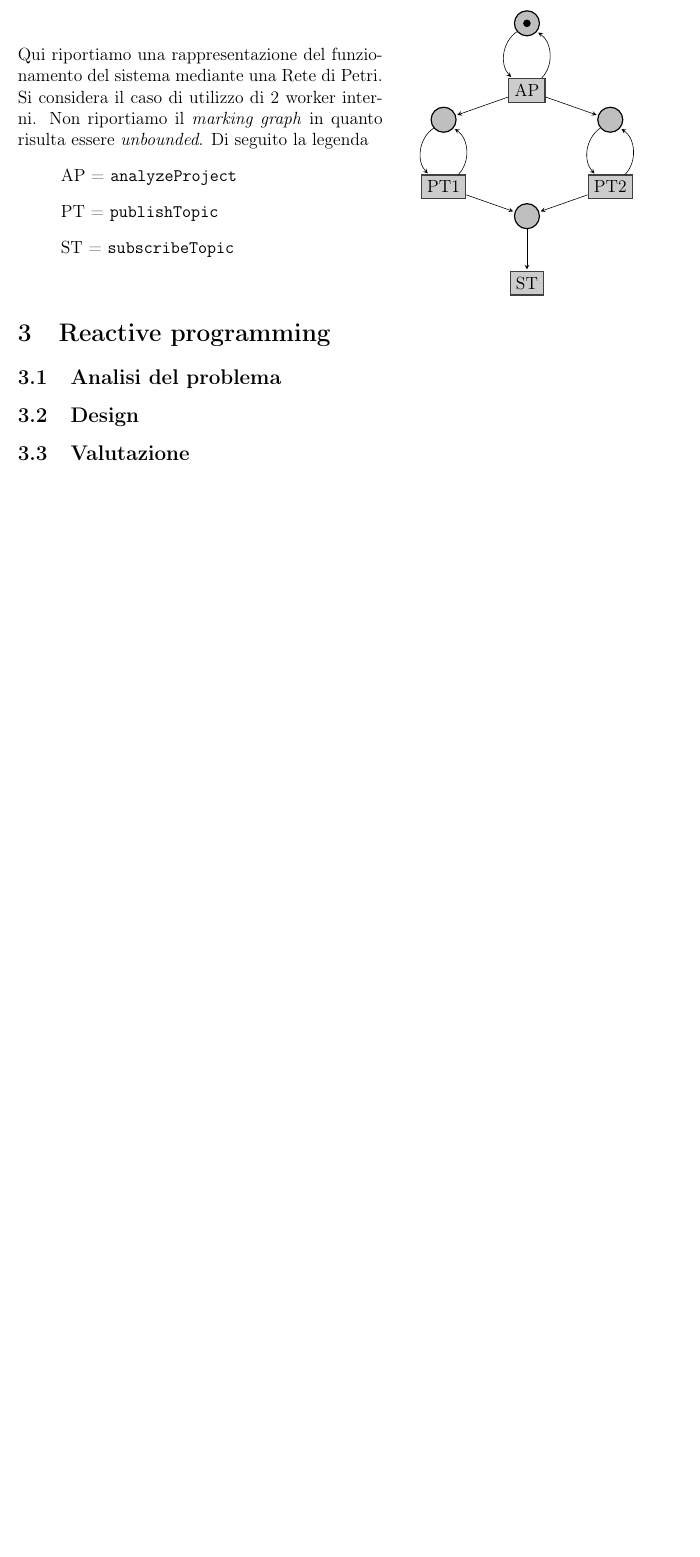
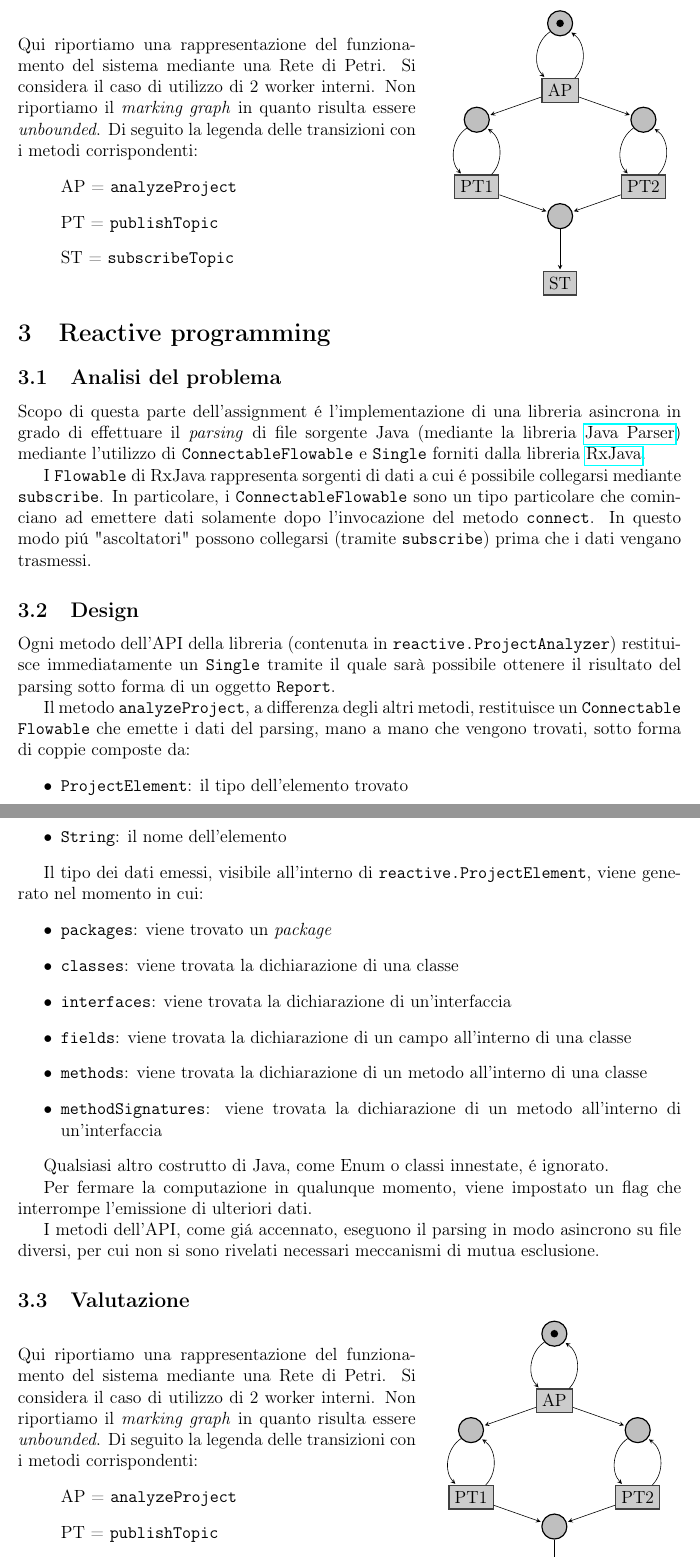
Before and after one commit to Ledmington/Assignment-02, a LaTeX document (doc/report.tex, which reads doc/event.tex, doc/reactive.tex): part of page 7 of 7 before the commit and two parts of pages 7 and 8 of 8 after it, the two joined at a grey line, cut so that both start at the same text, the shorter picture padded with empty space. Compiled offline with pdfLaTeX.

Commit message:
Finished report

```diff
--- a/doc/event.tex
+++ b/doc/event.tex
@@ -29,8 +29,8 @@
 	I metodi dell'API, come gi\'a accennato, eseguono il parsing in modo asincrono su file diversi, per cui non si sono rivelati necessari meccanismi di mutua esclusione.
 
 	\subsection{Valutazione}
-	\begin{minipage}{.55\textwidth}
-		Qui riportiamo una rappresentazione del funzionamento del sistema mediante una Rete di Petri. Si considera il caso di utilizzo di 2 worker interni. Non riportiamo il \emph{marking graph} in quanto risulta essere \emph{unbounded}. Di seguito la legenda
+	\begin{minipage}{.6\textwidth}
+		Qui riportiamo una rappresentazione del funzionamento del sistema mediante una Rete di Petri. Si considera il caso di utilizzo di 2 worker interni. Non riportiamo il \emph{marking graph} in quanto risulta essere \emph{unbounded}. Di seguito la legenda delle transizioni con i metodi corrispondenti:
 		\begin{itemize}
 			\item[] AP = \texttt{analyzeProject}
 			\item[] PT = \texttt{publishTopic}
--- a/doc/reactive.tex
+++ b/doc/reactive.tex
@@ -3,6 +3,62 @@
 \begin{document}
 	\section{Reactive programming}
 	\subsection{Analisi del problema}
+	Scopo di questa parte dell'assignment \'e l'implementazione di una libreria asincrona in grado di effettuare il \emph{parsing} di file sorgente Java (mediante la libreria \href{https://javaparser.org/}{Java Parser}) mediante l'utilizzo di \texttt{ConnectableFlowable} e \texttt{Single} forniti dalla libreria \href{https://reactivex.io/intro.html}{RxJava}.
+
+	I \texttt{Flowable} di RxJava rappresenta sorgenti di dati a cui \'e possibile collegarsi mediante \texttt{subscribe}. In particolare, i \texttt{ConnectableFlowable} sono un tipo particolare che cominciano ad emettere dati solamente dopo l'invocazione del metodo \texttt{connect}. In questo modo pi\'u "ascoltatori" possono collegarsi (tramite \texttt{subscribe}) prima che i dati vengano trasmessi.
+
 	\subsection{Design}
+	Ogni metodo dell'API della libreria (contenuta in \texttt{reactive.ProjectAnalyzer}) restituisce immediatamente un \texttt{Single} tramite il quale sarà possibile ottenere il risultato del parsing sotto forma di un oggetto \texttt{Report}.
+
+	Il metodo \texttt{analyzeProject}, a differenza degli altri metodi, restituisce un \texttt{Connectable\\Flowable} che emette i dati del parsing, mano a mano che vengono trovati, sotto forma di coppie composte da:
+	\begin{itemize}
+		\item \texttt{ProjectElement}: il tipo dell'elemento trovato
+		\item \texttt{String}: il nome dell'elemento
+	\end{itemize}
+
+	Il tipo dei dati emessi, visibile all'interno di \texttt{reactive.ProjectElement}, viene generato nel momento in cui:
+	\begin{itemize}
+		\item \texttt{packages}: viene trovato un \emph{package}
+		\item \texttt{classes}: viene trovata la dichiarazione di una classe
+		\item \texttt{interfaces}: viene trovata la dichiarazione di un'interfaccia
+		\item \texttt{fields}: viene trovata la dichiarazione di un campo all'interno di una classe
+		\item \texttt{methods}: viene trovata la dichiarazione di un metodo all'interno di una classe
+		\item \texttt{methodSignatures}: viene trovata la dichiarazione di un metodo all'interno di un'interfaccia
+	\end{itemize}
+
+	Qualsiasi altro costrutto di Java, come Enum o classi innestate, \'e ignorato.
+
+	Per fermare la computazione in qualunque momento, viene impostato un flag che interrompe l'emissione di ulteriori dati.
+
+	I metodi dell'API, come gi\'a accennato, eseguono il parsing in modo asincrono su file diversi, per cui non si sono rivelati necessari meccanismi di mutua esclusione.
+
 	\subsection{Valutazione}
+	\begin{minipage}{.6\textwidth}
+		Qui riportiamo una rappresentazione del funzionamento del sistema mediante una Rete di Petri. Si considera il caso di utilizzo di 2 worker interni. Non riportiamo il \emph{marking graph} in quanto risulta essere \emph{unbounded}. Di seguito la legenda delle transizioni con i metodi corrispondenti:
+		\begin{itemize}
+			\item[] AP = \texttt{analyzeProject}
+			\item[] PT = \texttt{publishTopic}
+			\item[] ST = \texttt{subscribeTopic}
+		\end{itemize}
+	\end{minipage}
+	\hfill
+	\begin{minipage}{.35\textwidth}
+		\begin{tikzpicture}[node distance=2cm, >=stealth, bend angle=50, auto]
+
+			\tikzstyle{transition}=[rectangle,thick,draw=black!75,fill=black!20,minimum size=5mm]
+
+			\node [place, tokens=1] (start) {};
+			\coordinate[left of=start] (left-start);
+			\coordinate[right of=start] (right-start);
+			\node [place] (worker1) [below =of left-start] {};
+			\node [place] (worker2) [below =of right-start] {};
+			\coordinate[left of=worker2] (middle-worker);
+			\node [place] (eventbus) [below =of middle-worker] {};
+
+			\node [transition] (AP) [node distance=1cm, below =of start] {AP} edge [pre, bend left] (start) edge [post, bend right] (start) edge [post] (worker1) edge [post] (worker2);
+			\node [transition] (PT1) [node distance=1cm, below =of worker1] {PT1} edge [pre, bend left] (worker1) edge [post, bend right] (worker1) edge [post] (eventbus);
+			\node [transition] (PT2) [node distance=1cm, below =of worker2] {PT2} edge [pre, bend left] (worker2) edge [post, bend right] (worker2) edge [post] (eventbus);
+			\node [transition] (ST) [node distance=1cm, below =of eventbus] {ST} edge [pre] (eventbus);
+		\end{tikzpicture}
+	\end{minipage}
 \end{document}
```
Also changed, not shown: doc/event.tex (2 more changed lines).
